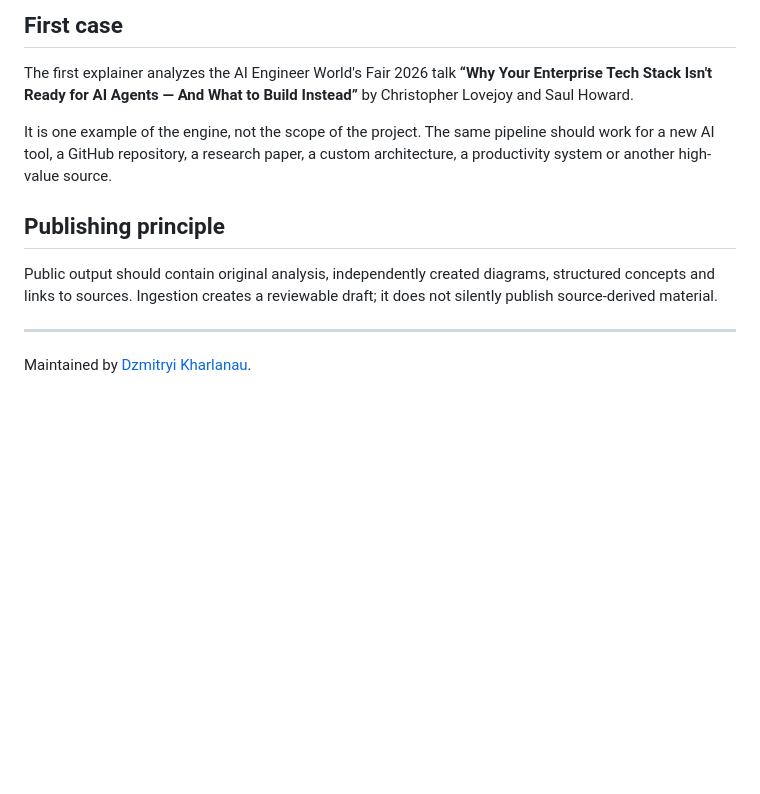
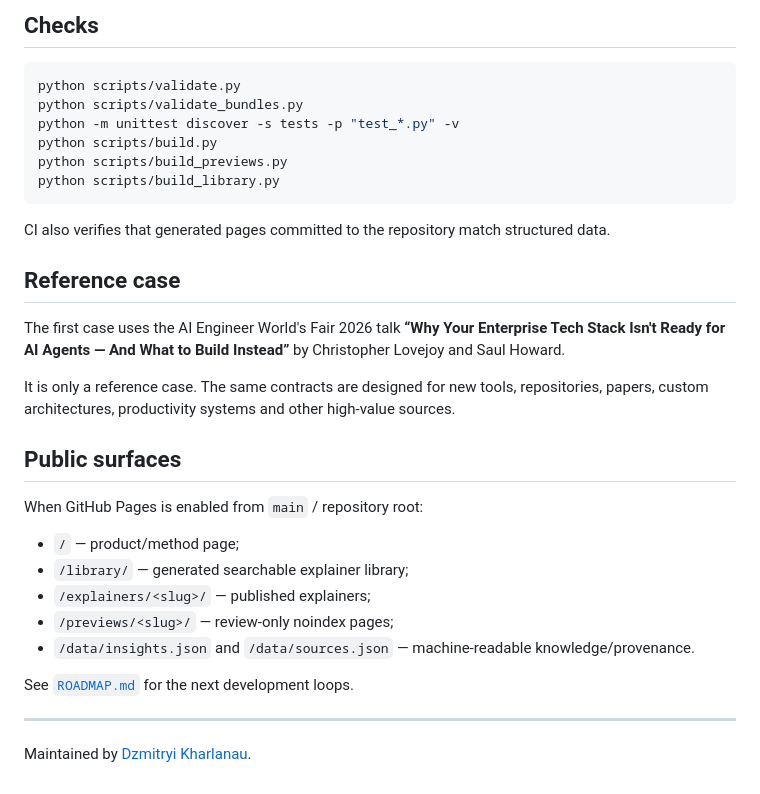
Before and after one commit to dkharlanau/signal-to-insight, a Markdown page: README.md, the part around one of its changes. GitHub-like rendering; blank space fills up the shorter version.

````diff
--- a/README.md
+++ b/README.md
@@ -125,14 +161,35 @@ llms.txt                   Machine-readable project overview
 ```
 
-## First case
+## Checks
 
-The first explainer analyzes the AI Engineer World's Fair 2026 talk **“Why Your Enterprise Tech Stack Isn't Ready for AI Agents — And What to Build Instead”** by Christopher Lovejoy and Saul Howard.
+```bash
+python scripts/validate.py
+python scripts/validate_bundles.py
+python -m unittest discover -s tests -p "test_*.py" -v
+python scripts/build.py
+python scripts/build_previews.py
+python scripts/build_library.py
+```
 
-It is one example of the engine, not the scope of the project. The same pipeline should work for a new AI tool, a GitHub repository, a research paper, a custom architecture, a productivity system or another high-value source.
+CI also verifies that generated pages committed to the repository match structured data.
 
-## Publishing principle
+## Reference case
 
-Public output should contain original analysis, independently created diagrams, structured concepts and links to sources. Ingestion creates a reviewable draft; it does not silently publish source-derived material.
+The first case uses the AI Engineer World's Fair 2026 talk **“Why Your Enterprise Tech Stack Isn't Ready for AI Agents — And What to Build Instead”** by Christopher Lovejoy and Saul Howard.
+
+It is only a reference case. The same contracts are designed for new tools, repositories, papers, custom architectures, productivity systems and other high-value sources.
+
+## Public surfaces
+
+When GitHub Pages is enabled from `main` / repository root:
+
+- `/` — product/method page;
+- `/library/` — generated searchable explainer library;
+- `/explainers/<slug>/` — published explainers;
+- `/previews/<slug>/` — review-only noindex pages;
+- `/data/insights.json` and `/data/sources.json` — machine-readable knowledge/provenance.
+
+See [`ROADMAP.md`](ROADMAP.md) for the next development loops.
 
 ---
 
````
Also changed, not shown: other parts of README.md (+111 -75 lines).
